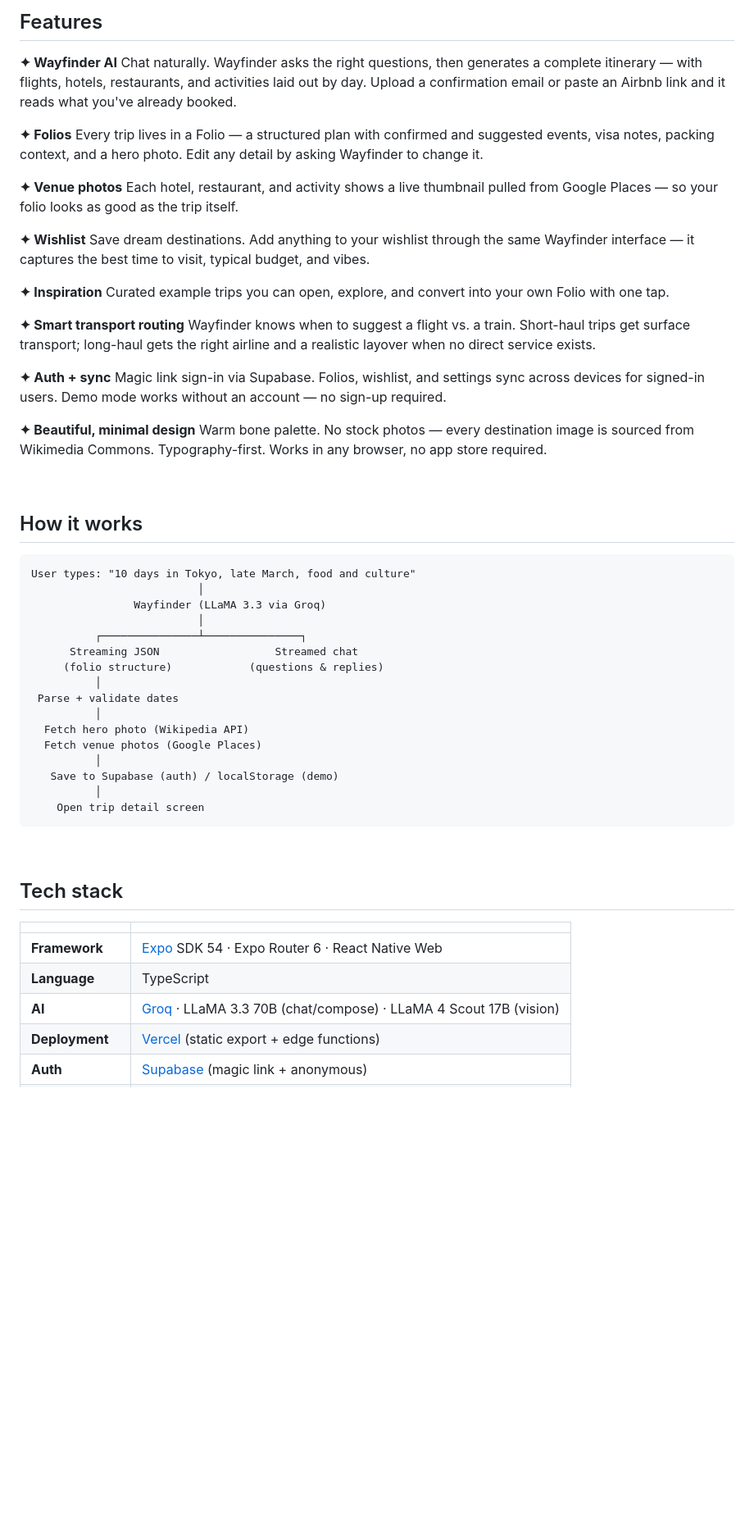
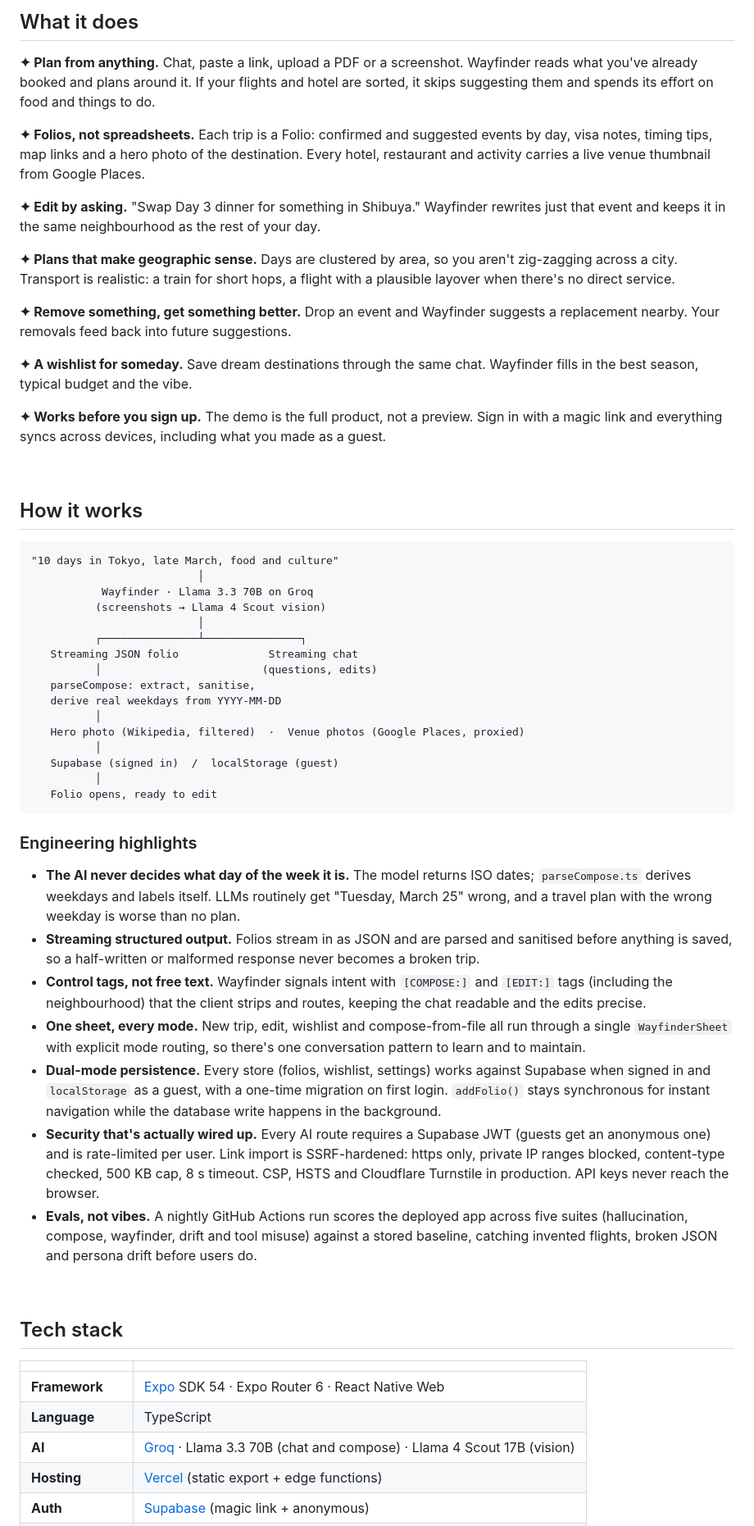
Before and after one commit to nehamo-dev/wanderluster, a Markdown page: README.md, the part around one of its changes. Shown at 82% size. GitHub-like rendering; blank space fills up the shorter version.

````diff
--- a/README.md
+++ b/README.md
@@ -68,54 +73,54 @@ No forms. No dropdowns. Just a conversation.
 
 <br />
 
-## Features
+## What it does
 
-**✦ Wayfinder AI**
-Chat naturally. Wayfinder asks the right questions, then generates a complete itinerary — with flights, hotels, restaurants, and activities laid out by day. Upload a confirmation email or paste an Airbnb link and it reads what you've already booked.
+**✦ Plan from anything.** Chat, paste a link, upload a PDF or a screenshot. Wayfinder reads what you've already booked and plans around it. If your flights and hotel are sorted, it skips suggesting them and spends its effort on food and things to do.
 
-**✦ Folios**
-Every trip lives in a Folio — a structured plan with confirmed and suggested events, visa notes, packing context, and a hero photo. Edit any detail by asking Wayfinder to change it.
+**✦ Folios, not spreadsheets.** Each trip is a Folio: confirmed and suggested events by day, visa notes, timing tips, map links and a hero photo of the destination. Every hotel, restaurant and activity carries a live venue thumbnail from Google Places.
 
-**✦ Venue photos**
-Each hotel, restaurant, and activity shows a live thumbnail pulled from Google Places — so your folio looks as good as the trip itself.
+**✦ Edit by asking.** "Swap Day 3 dinner for something in Shibuya." Wayfinder rewrites just that event and keeps it in the same neighbourhood as the rest of your day.
 
-**✦ Wishlist**
-Save dream destinations. Add anything to your wishlist through the same Wayfinder interface — it captures the best time to visit, typical budget, and vibes.
+**✦ Plans that make geographic sense.** Days are clustered by area, so you aren't zig-zagging across a city. Transport is realistic: a train for short hops, a flight with a plausible layover when there's no direct service.
 
-**✦ Inspiration**
-Curated example trips you can open, explore, and convert into your own Folio with one tap.
+**✦ Remove something, get something better.** Drop an event and Wayfinder suggests a replacement nearby. Your removals feed back into future suggestions.
 
-**✦ Smart transport routing**
-Wayfinder knows when to suggest a flight vs. a train. Short-haul trips get surface transport; long-haul gets the right airline and a realistic layover when no direct service exists.
+**✦ A wishlist for someday.** Save dream destinations through the same chat. Wayfinder fills in the best season, typical budget and the vibe.
 
-**✦ Auth + sync**
-Magic link sign-in via Supabase. Folios, wishlist, and settings sync across devices for signed-in users. Demo mode works without an account — no sign-up required.
-
-**✦ Beautiful, minimal design**
-Warm bone palette. No stock photos — every destination image is sourced from Wikimedia Commons. Typography-first. Works in any browser, no app store required.
+**✦ Works before you sign up.** The demo is the full product, not a preview. Sign in with a magic link and everything syncs across devices, including what you made as a guest.
 
 <br />
 
 ## How it works
 
 ```
-User types: "10 days in Tokyo, late March, food and culture"
+"10 days in Tokyo, late March, food and culture"
                           │
-                Wayfinder (LLaMA 3.3 via Groq)
+           Wayfinder · Llama 3.3 70B on Groq
+          (screenshots → Llama 4 Scout vision)
                           │
           ┌───────────────┴───────────────┐
-      Streaming JSON                  Streamed chat
-     (folio structure)            (questions & replies)
+   Streaming JSON folio              Streaming chat
+          │                         (questions, edits)
+   parseCompose: extract, sanitise,
+   derive real weekdays from YYYY-MM-DD
           │
- Parse + validate dates
+   Hero photo (Wikipedia, filtered)  ·  Venue photos (Google Places, proxied)
           │
-  Fetch hero photo (Wikipedia API)
-  Fetch venue photos (Google Places)
+   Supabase (signed in)  /  localStorage (guest)
           │
-   Save to Supabase (auth) / localStorage (demo)
-          │
-    Open trip detail screen
+   Folio opens, ready to edit
 ```
+
+### Engineering highlights
+
+- **The AI never decides what day of the week it is.** The model returns ISO dates; `parseCompose.ts` derives weekdays and labels itself. LLMs routinely get "Tuesday, March 25" wrong, and a travel plan with the wrong weekday is worse than no plan.
+- **Streaming structured output.** Folios stream in as JSON and are parsed and sanitised before anything is saved, so a half-written or malformed response never becomes a broken trip.
+- **Control tags, not free text.** Wayfinder signals intent with `[COMPOSE:]` and `[EDIT:]` tags (including the neighbourhood) that the client strips and routes, keeping the chat readable and the edits precise.
+- **One sheet, every mode.** New trip, edit, wishlist and compose-from-file all run through a single `WayfinderSheet` with explicit mode routing, so there's one conversation pattern to learn and to maintain.
+- **Dual-mode persistence.** Every store (folios, wishlist, settings) works against Supabase when signed in and `localStorage` as a guest, with a one-time migration on first login. `addFolio()` stays synchronous for instant navigation while the database write happens in the background.
+- **Security that's actually wired up.** Every AI route requires a Supabase JWT (guests get an anonymous one) and is rate-limited per user. Link import is SSRF-hardened: https only, private IP ranges blocked, content-type checked, 500 KB cap, 8 s timeout. CSP, HSTS and Cloudflare Turnstile in production. API keys never reach the browser.
+- **Evals, not vibes.** A nightly GitHub Actions run scores the deployed app across five suites (hallucination, compose, wayfinder, drift and tool misuse) against a stored baseline, catching invented flights, broken JSON and persona drift before users do.
 
 <br />
 
@@ -125,6 +130,6 @@ User types: "10 days in Tokyo, late March, food and culture"
 |---|---|
 | **Framework** | [Expo](https://expo.dev) SDK 54 · Expo Router 6 · React Native Web |
 | **Language** | TypeScript |
-| **AI** | [Groq](https://groq.com) · LLaMA 3.3 70B (chat/compose) · LLaMA 4 Scout 17B (vision) |
-| **Deployment** | [Vercel](https://vercel.com) (static export + edge functions) |
+| **AI** | [Groq](https://groq.com) · Llama 3.3 70B (chat and compose) · Llama 4 Scout 17B (vision) |
+| **Hosting** | [Vercel](https://vercel.com) (static export + edge functions) |
 | **Auth** | [Supabase](https://supabase.com) (magic link + anonymous) |
````
Also changed, not shown: other parts of README.md (+56 -116 lines).
